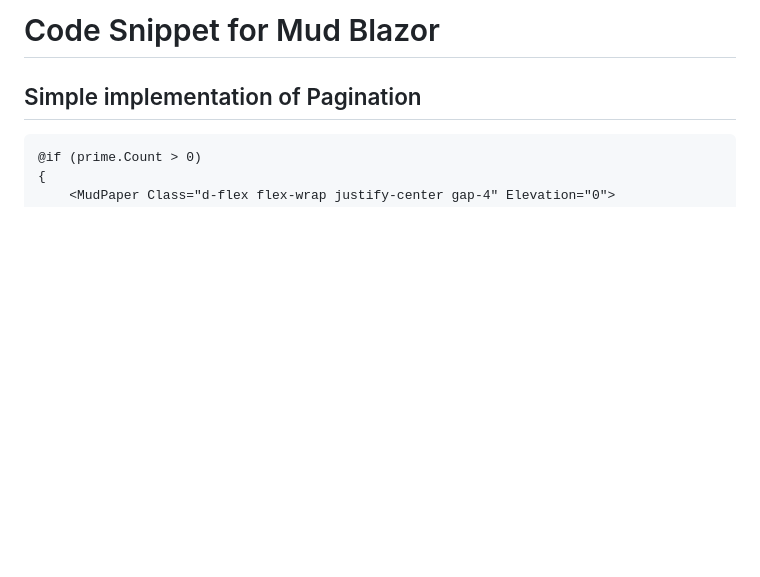
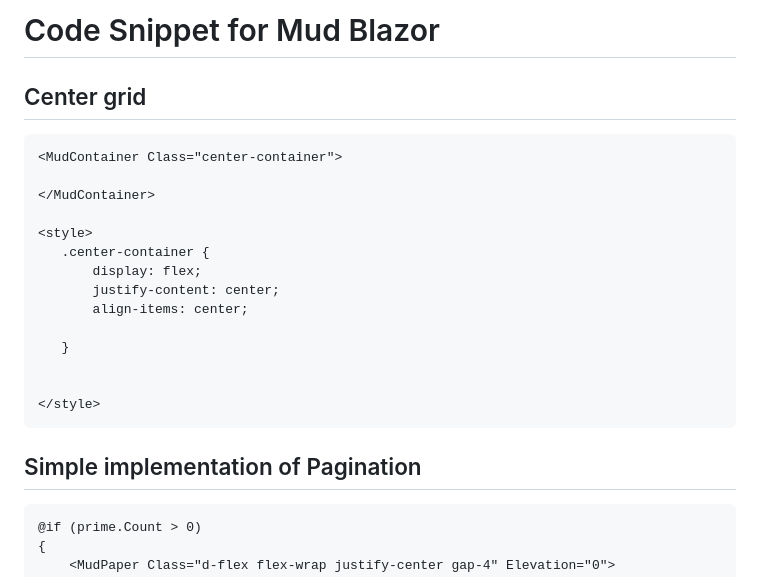
Before and after one commit to PrashantUnity/SomeCoolScripts, a Markdown page: MudBlazor.md, the part around the change. GitHub-like rendering; blank space fills up the shorter version.

````diff
--- a/MudBlazor.md
+++ b/MudBlazor.md
@@ -1,4 +1,23 @@
-# Code Snippet for Mud Blazor
+
+ # Code Snippet for Mud Blazor
+
+ ## Center grid
+ ```razor
+<MudContainer Class="center-container">
+
+</MudContainer>
+
+<style>
+    .center-container {
+        display: flex;
+        justify-content: center;
+        align-items: center;
+
+    }
+
+
+</style>
+```
 
 
 ##  Simple implementation of Pagination
````
